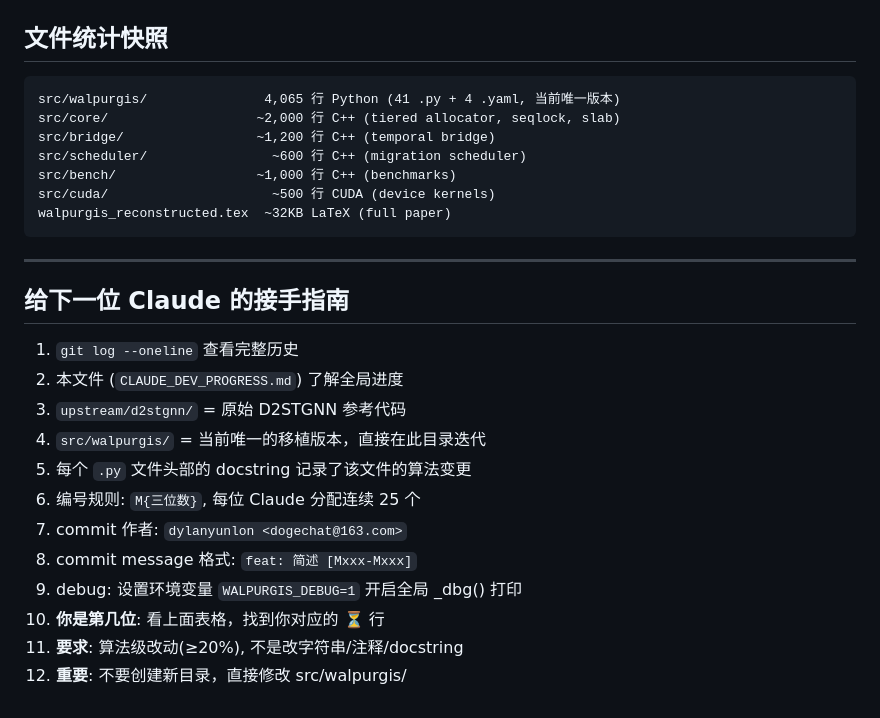
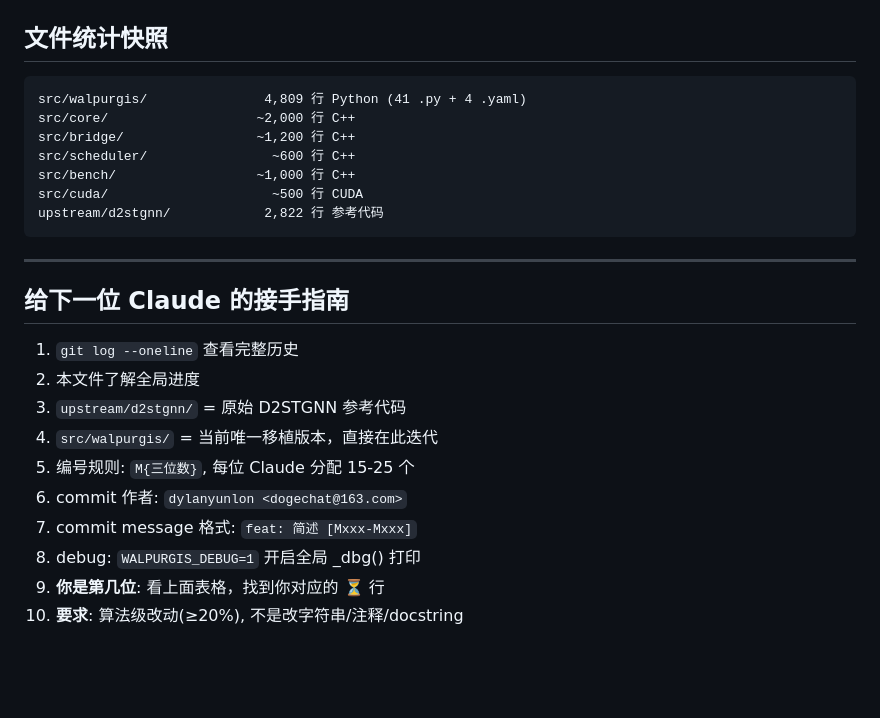
Before and after one commit to dylanyunlon/walpurgis-WTFGG, a Markdown page: CLAUDE_DEV_PROGRESS.md, the part around one of its changes. GitHub-like rendering; blank space fills up the shorter version.

````diff
--- a/CLAUDE_DEV_PROGRESS.md
+++ b/CLAUDE_DEV_PROGRESS.md
@@ -73,13 +93,13 @@ M024-M025  datasets — 数据生成脚本 (stride跳步, cyclic编码, 按周
 ## 文件统计快照
 
 ```
-src/walpurgis/               4,065 行 Python (41 .py + 4 .yaml, 当前唯一版本)
-src/core/                   ~2,000 行 C++ (tiered allocator, seqlock, slab)
-src/bridge/                 ~1,200 行 C++ (temporal bridge)
-src/scheduler/                ~600 行 C++ (migration scheduler)
-src/bench/                  ~1,000 行 C++ (benchmarks)
-src/cuda/                     ~500 行 CUDA (device kernels)
-walpurgis_reconstructed.tex  ~32KB LaTeX (full paper)
+src/walpurgis/               4,809 行 Python (41 .py + 4 .yaml)
+src/core/                   ~2,000 行 C++
+src/bridge/                 ~1,200 行 C++
+src/scheduler/                ~600 行 C++
+src/bench/                  ~1,000 行 C++
+src/cuda/                     ~500 行 CUDA
+upstream/d2stgnn/            2,822 行 参考代码
 ```
 
 ---
@@ -87,14 +107,12 @@ walpurgis_reconstructed.tex  ~32KB LaTeX (full paper)
 ## 给下一位 Claude 的接手指南
 
 1. `git log --oneline` 查看完整历史
-2. 本文件 (`CLAUDE_DEV_PROGRESS.md`) 了解全局进度
+2. 本文件了解全局进度
 3. `upstream/d2stgnn/` = 原始 D2STGNN 参考代码
-4. `src/walpurgis/` = 当前唯一的移植版本，直接在此目录迭代
-5. 每个 `.py` 文件头部的 docstring 记录了该文件的算法变更
-6. 编号规则: `M{三位数}`, 每位 Claude 分配连续 25 个
-7. commit 作者: `dylanyunlon <dogechat@163.com>`
-8. commit message 格式: `feat: 简述 [Mxxx-Mxxx]`
-9. debug: 设置环境变量 `WALPURGIS_DEBUG=1` 开启全局 _dbg() 打印
-10. **你是第几位**: 看上面表格，找到你对应的 ⏳ 行
-11. **要求**: 算法级改动(≥20%), 不是改字符串/注释/docstring
-12. **重要**: 不要创建新目录，直接修改 src/walpurgis/
+4. `src/walpurgis/` = 当前唯一移植版本，直接在此迭代
+5. 编号规则: `M{三位数}`, 每位 Claude 分配 15-25 个
+6. commit 作者: `dylanyunlon <dogechat@163.com>`
+7. commit message 格式: `feat: 简述 [Mxxx-Mxxx]`
+8. debug: `WALPURGIS_DEBUG=1` 开启全局 _dbg() 打印
+9. **你是第几位**: 看上面表格，找到你对应的 ⏳ 行
+10. **要求**: 算法级改动(≥20%), 不是改字符串/注释/docstring
````
Also changed, not shown: other parts of CLAUDE_DEV_PROGRESS.md (+58 -38 lines).
